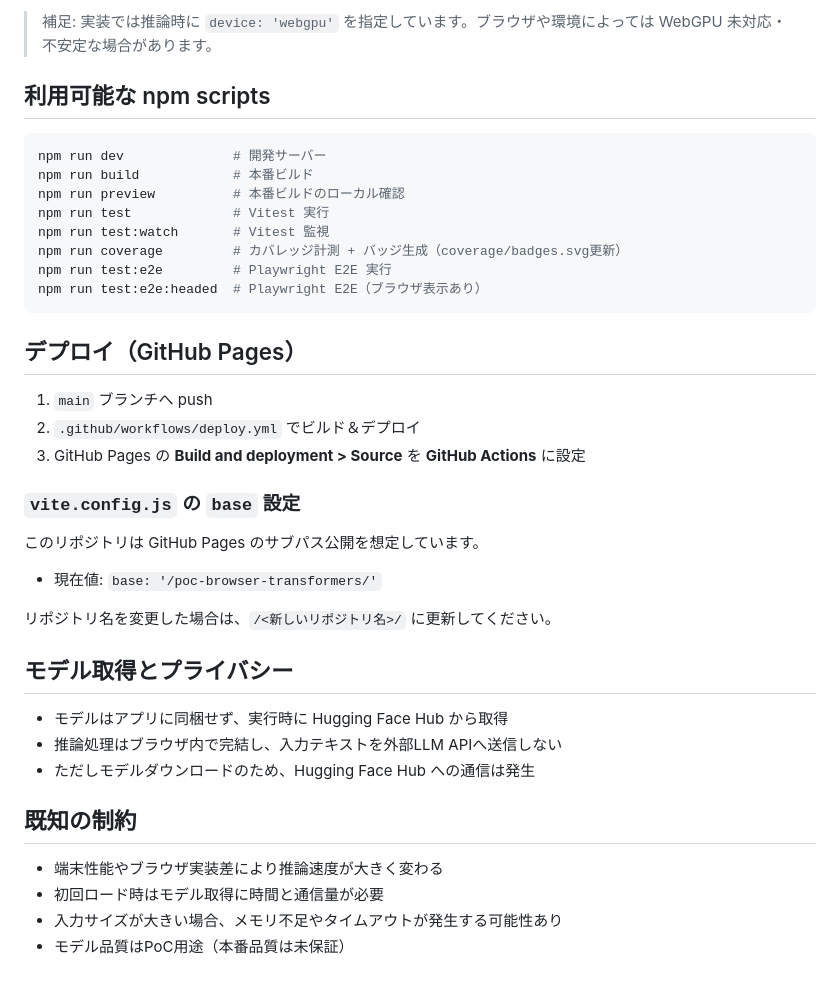
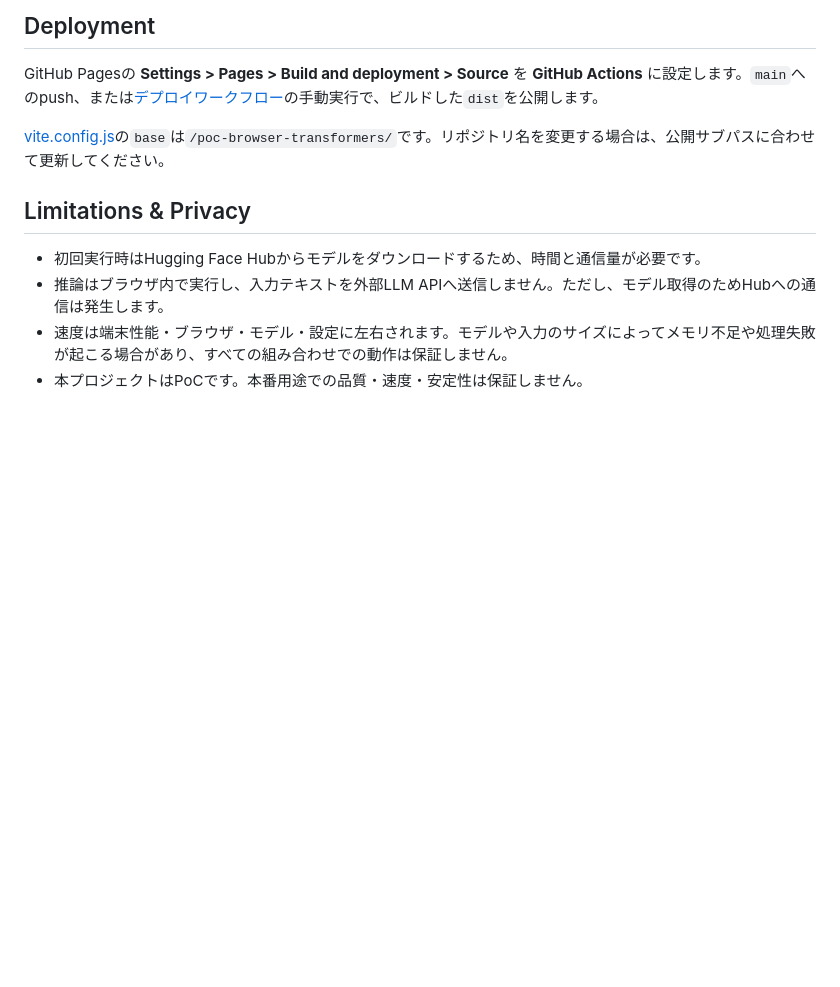
Before and after one commit to arscombinatoria/poc-browser-transformers, a Markdown page: README.md, the part around one of its changes. GitHub-like rendering; blank space fills up the shorter version.

````diff
--- a/README.md
+++ b/README.md
@@ -73,42 +58,13 @@ npm run dev
 
-> 補足: 実装では推論時に `device: 'webgpu'` を指定しています。ブラウザや環境によっては WebGPU 未対応・不安定な場合があります。
+## Deployment
 
-## 利用可能な npm scripts
+GitHub Pagesの **Settings > Pages > Build and deployment > Source** を **GitHub Actions** に設定します。`main`へのpush、または[デプロイワークフロー](.github/workflows/deploy.yml)の手動実行で、ビルドした`dist`を公開します。
 
-```bash
-npm run dev              # 開発サーバー
-npm run build            # 本番ビルド
-npm run preview          # 本番ビルドのローカル確認
-npm run test             # Vitest 実行
-npm run test:watch       # Vitest 監視
-npm run coverage         # カバレッジ計測 + バッジ生成（coverage/badges.svg更新）
-npm run test:e2e         # Playwright E2E 実行
-npm run test:e2e:headed  # Playwright E2E（ブラウザ表示あり）
-```
+[vite.config.js](vite.config.js)の`base`は`/poc-browser-transformers/`です。リポジトリ名を変更する場合は、公開サブパスに合わせて更新してください。
 
-## デプロイ（GitHub Pages）
+## Limitations & Privacy
 
-1. `main` ブランチへ push
-2. `.github/workflows/deploy.yml` でビルド＆デプロイ
-3. GitHub Pages の **Build and deployment > Source** を **GitHub Actions** に設定
-
-### `vite.config.js` の `base` 設定
-
-このリポジトリは GitHub Pages のサブパス公開を想定しています。
-
-- 現在値: `base: '/poc-browser-transformers/'`
-
-リポジトリ名を変更した場合は、`/<新しいリポジトリ名>/` に更新してください。
-
-## モデル取得とプライバシー
-
-- モデルはアプリに同梱せず、実行時に Hugging Face Hub から取得
-- 推論処理はブラウザ内で完結し、入力テキストを外部LLM APIへ送信しない
-- ただしモデルダウンロードのため、Hugging Face Hub への通信は発生
-
-## 既知の制約
-
-- 端末性能やブラウザ実装差により推論速度が大きく変わる
-- 初回ロード時はモデル取得に時間と通信量が必要
-- 入力サイズが大きい場合、メモリ不足やタイムアウトが発生する可能性あり
-- モデル品質はPoC用途（本番品質は未保証）
+- 初回実行時はHugging Face Hubからモデルをダウンロードするため、時間と通信量が必要です。
+- 推論はブラウザ内で実行し、入力テキストを外部LLM APIへ送信しません。ただし、モデル取得のためHubへの通信は発生します。
+- 速度は端末性能・ブラウザ・モデル・設定に左右されます。モデルや入力のサイズによってメモリ不足や処理失敗が起こる場合があり、すべての組み合わせでの動作は保証しません。
+- 本プロジェクトはPoCです。本番用途での品質・速度・安定性は保証しません。
````
Also changed, not shown: other parts of README.md (+34 -49 lines), docs/model-selection.md (added, +22 -0 lines).
